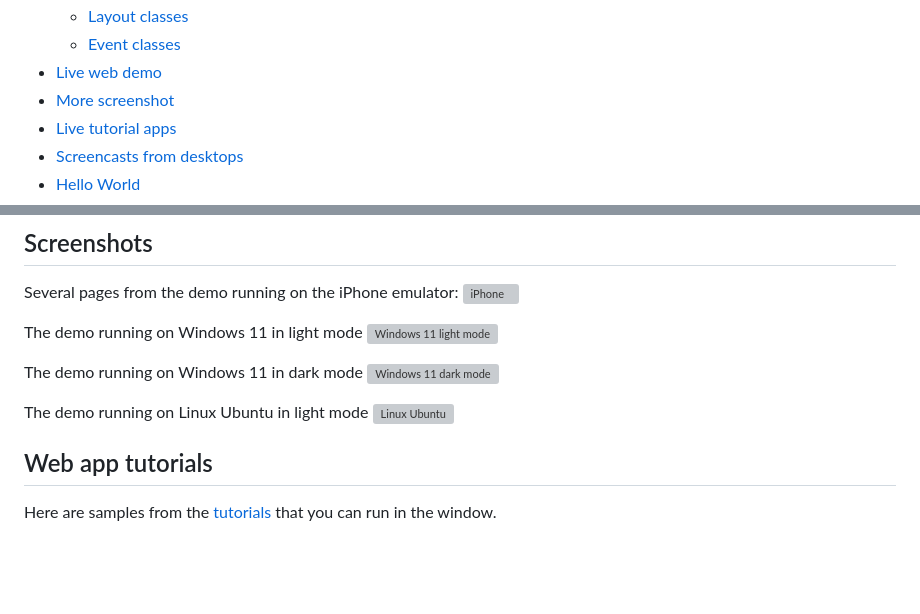
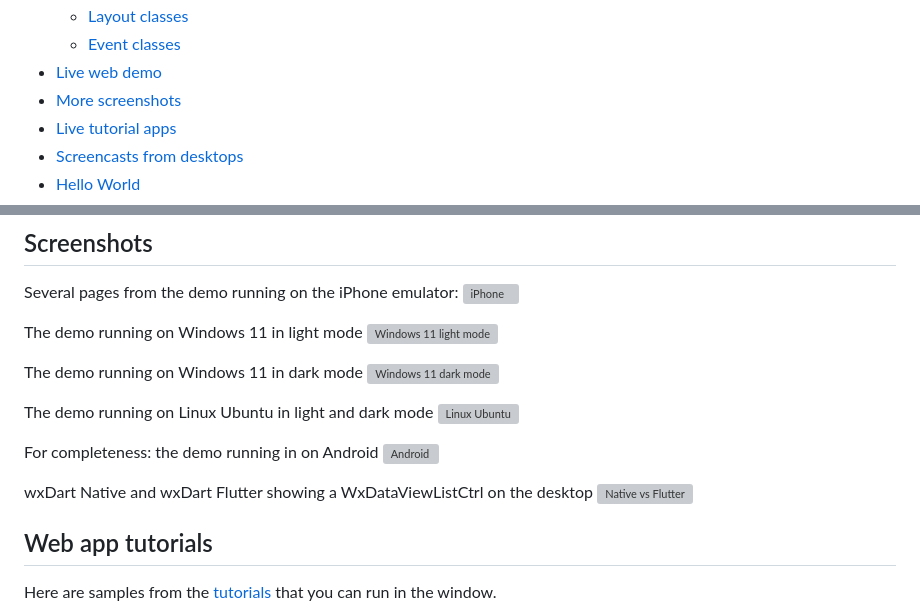
Before and after one commit to RobertRoeb/wx_dart, a Markdown page: README.md, 2 parts joined by grey strips. GitHub-like rendering; blank space fills up the shorter version; grey boxes are pictures that could not be loaded.

Commit message:
Added Android and FlutterVsNative screenshots

```diff
--- a/README.md
+++ b/README.md
@@ -22,7 +22,7 @@ A cross-platform GUI library to build native desktop apps, web apps and mobile a
     - [Layout classes](#layout-classes)
     - [Event classes](#event-classes)
 * [Live web demo](#demo)
-* [More screenshot](#screenshots)
+* [More screenshots](#screenshots)
 * [Live tutorial apps](#web-app-tutorials)
 * [Screencasts from desktops](#screencasts-from-the-demo)
 * [Hello World](#hello-world)
@@ -341,8 +341,14 @@ The demo running on Windows 11 in light mode
 The demo running on Windows 11 in dark mode
 ![Windows 11 dark mode](https://wxdesigner-software.com/resources/Windows11DarkSmall.png)
 
-The demo running on Linux Ubuntu in light mode
-![Linux Ubuntu](https://wxdesigner-software.com/resources/Ubuntu.png)
+The demo running on Linux Ubuntu in light and dark mode
+![Linux Ubuntu](https://wxdesigner-software.com/resources/UbuntuLightDarkSmall.png)
+
+For completeness: the demo running in on Android
+![Android](https://wxdesigner-software.com/resources/Android.png)
+
+wxDart Native and wxDart Flutter showing a WxDataViewListCtrl on the desktop
+![Native vs Flutter](https://wxdesigner-software.com/resources/NativeVsFlutter.png)
 
 ## Web app tutorials
 
```
